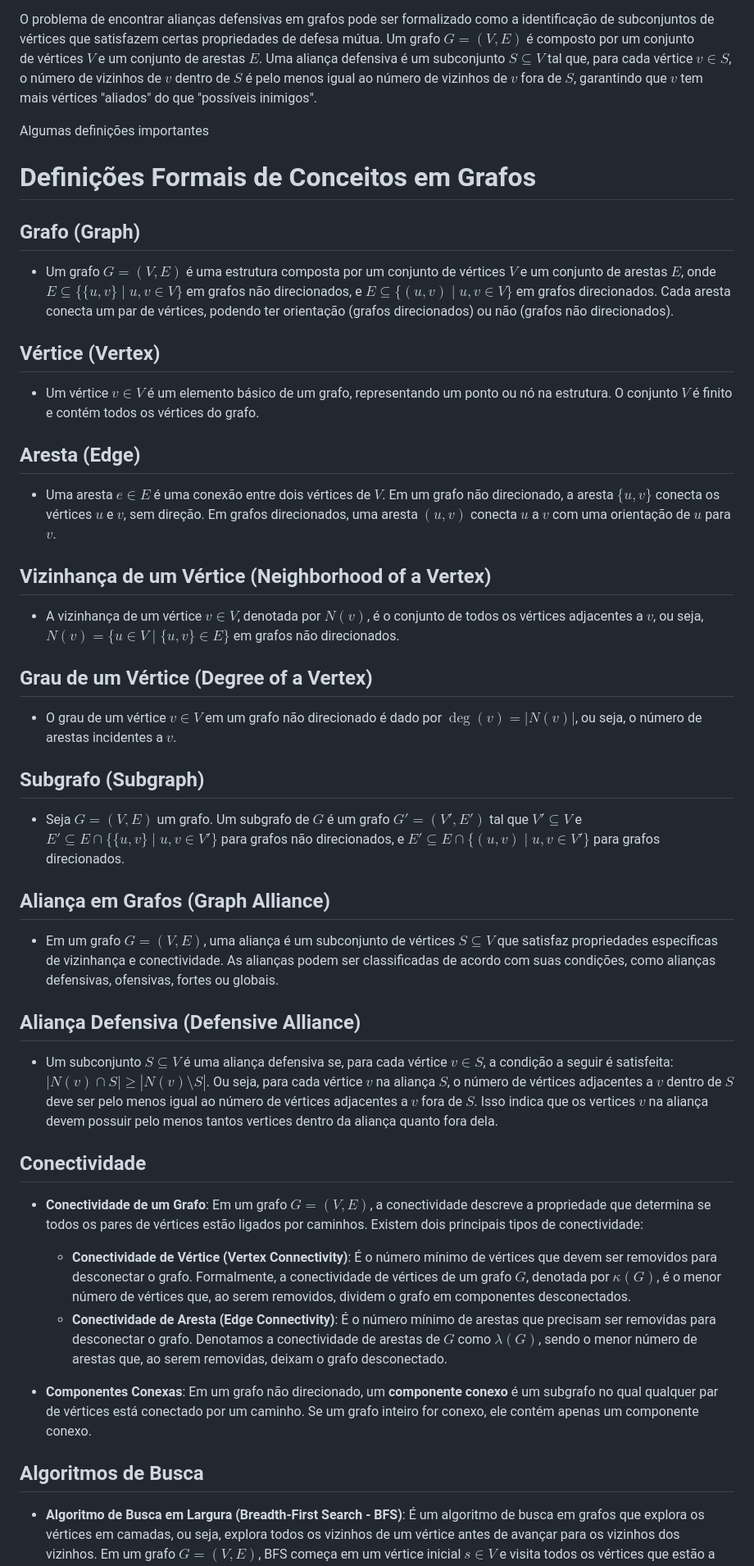
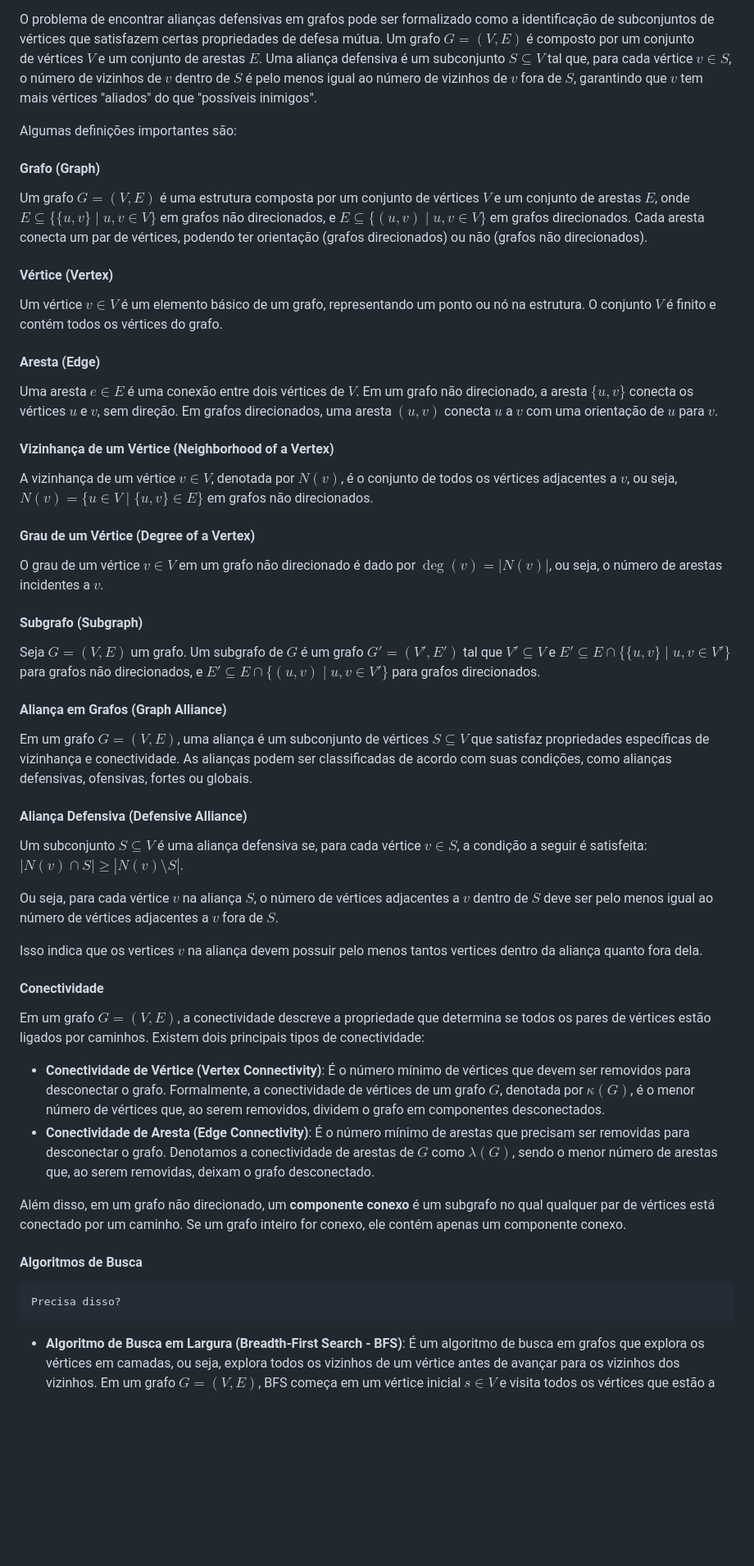
Before and after one commit to lipemesq/tcc2024-felipe-jhoser, a Markdown page: Documentation/Artigo.md, the part around the change printed below. Shown: that part at 82% size. Rendered like a GitHub page; blank space fills up the shorter version.

Commit message:
fix pequenas ajustes nas definições

```diff
--- a/Documentation/Artigo.md
+++ b/Documentation/Artigo.md
@@ -41,45 +41,43 @@ debugInConsole: false # Print debug info in Obsidian console
 
 O problema de encontrar alianças defensivas em grafos pode ser formalizado como a identificação de subconjuntos de vértices que satisfazem certas propriedades de defesa mútua. Um grafo $G=(V,E)$ é composto por um conjunto de vértices $V$ e um conjunto de arestas $E$. Uma aliança defensiva é um subconjunto $S \subseteq V$ tal que, para cada vértice $v \in S$, o número de vizinhos de $v$ dentro de $S$ é pelo menos igual ao número de vizinhos de $v$ fora de $S$, garantindo que $v$ tem mais vértices "aliados" do que "possíveis inimigos".
 
-Algumas definições importantes
-# Definições Formais de Conceitos em Grafos
+Algumas definições importantes são:
+#### Grafo (Graph)
+Um grafo $G = (V, E)$ é uma estrutura composta por um conjunto de vértices $V$ e um conjunto de arestas $E$, onde $E \subseteq \{ \{u, v\} \mid u, v \in V \}$ em grafos não direcionados, e $E \subseteq \{ (u, v) \mid u, v \in V \}$ em grafos direcionados. Cada aresta conecta um par de vértices, podendo ter orientação (grafos direcionados) ou não (grafos não direcionados).
 
-## Grafo (Graph)
-- Um grafo $G = (V, E)$ é uma estrutura composta por um conjunto de vértices $V$ e um conjunto de arestas $E$, onde $E \subseteq \{ \{u, v\} \mid u, v \in V \}$ em grafos não direcionados, e $E \subseteq \{ (u, v) \mid u, v \in V \}$ em grafos direcionados. Cada aresta conecta um par de vértices, podendo ter orientação (grafos direcionados) ou não (grafos não direcionados).
+#### Vértice (Vertex)
+Um vértice $v \in V$ é um elemento básico de um grafo, representando um ponto ou nó na estrutura. O conjunto $V$ é finito e contém todos os vértices do grafo.
 
-## Vértice (Vertex)
-- Um vértice $v \in V$ é um elemento básico de um grafo, representando um ponto ou nó na estrutura. O conjunto $V$ é finito e contém todos os vértices do grafo.
+#### Aresta (Edge)
+Uma aresta $e \in E$ é uma conexão entre dois vértices de $V$. Em um grafo não direcionado, a aresta $\{u, v\}$ conecta os vértices $u$ e $v$, sem direção. Em grafos direcionados, uma aresta $(u, v)$ conecta $u$ a $v$ com uma orientação de $u$ para $v$.
 
-## Aresta (Edge)
-- Uma aresta $e \in E$ é uma conexão entre dois vértices de $V$. Em um grafo não direcionado, a aresta $\{u, v\}$ conecta os vértices $u$ e $v$, sem direção. Em grafos direcionados, uma aresta $(u, v)$ conecta $u$ a $v$ com uma orientação de $u$ para $v$.
+#### Vizinhança de um Vértice (Neighborhood of a Vertex)
+A vizinhança de um vértice $v \in V$, denotada por $N(v)$, é o conjunto de todos os vértices adjacentes a $v$, ou seja, $N(v) = \{ u \in V \mid \{u, v\} \in E \}$ em grafos não direcionados.
 
-## Vizinhança de um Vértice (Neighborhood of a Vertex)
-- A vizinhança de um vértice $v \in V$, denotada por $N(v)$, é o conjunto de todos os vértices adjacentes a $v$, ou seja, $N(v) = \{ u \in V \mid \{u, v\} \in E \}$ em grafos não direcionados.
+#### Grau de um Vértice (Degree of a Vertex)
+O grau de um vértice $v \in V$ em um grafo não direcionado é dado por $\deg(v) = |N(v)|$, ou seja, o número de arestas incidentes a $v$.
 
-## Grau de um Vértice (Degree of a Vertex)
-- O grau de um vértice $v \in V$ em um grafo não direcionado é dado por $\deg(v) = |N(v)|$, ou seja, o número de arestas incidentes a $v$.
+#### Subgrafo (Subgraph)
+Seja $G = (V, E)$ um grafo. Um subgrafo de $G$ é um grafo $G' = (V', E')$ tal que $V' \subseteq V$ e $E' \subseteq E \cap \{ \{u, v\} \mid u, v \in V' \}$ para grafos não direcionados, e $E' \subseteq E \cap \{ (u, v) \mid u, v \in V' \}$ para grafos direcionados.
 
-## Subgrafo (Subgraph)
-- Seja $G = (V, E)$ um grafo. Um subgrafo de $G$ é um grafo $G' = (V', E')$ tal que $V' \subseteq V$ e $E' \subseteq E \cap \{ \{u, v\} \mid u, v \in V' \}$ para grafos não direcionados, e $E' \subseteq E \cap \{ (u, v) \mid u, v \in V' \}$ para grafos direcionados.
+#### Aliança em Grafos (Graph Alliance)
+Em um grafo $G = (V, E)$, uma aliança é um subconjunto de vértices $S \subseteq V$ que satisfaz propriedades específicas de vizinhança e conectividade. As alianças podem ser classificadas de acordo com suas condições, como alianças defensivas, ofensivas, fortes ou globais.
 
-## Aliança em Grafos (Graph Alliance)
-- Em um grafo $G = (V, E)$, uma aliança é um subconjunto de vértices $S \subseteq V$ que satisfaz propriedades específicas de vizinhança e conectividade. As alianças podem ser classificadas de acordo com suas condições, como alianças defensivas, ofensivas, fortes ou globais.
+#### Aliança Defensiva (Defensive Alliance)
+Um subconjunto $S \subseteq V$ é uma aliança defensiva se, para cada vértice $v \in S$, a condição a seguir é satisfeita:   $|N(v) \cap S| \geq |N(v) \setminus S|$.
 
-## Aliança Defensiva (Defensive Alliance)
+Ou seja, para cada vértice $v$ na aliança $S$, o número de vértices adjacentes a $v$ dentro de $S$ deve ser pelo menos igual ao número de vértices adjacentes a $v$ fora de $S$.
 
-- Um subconjunto $S \subseteq V$ é uma aliança defensiva se, para cada vértice $v \in S$, a condição a seguir é satisfeita:   $|N(v) \cap S| \geq |N(v) \setminus S|$.
-  Ou seja, para cada vértice $v$ na aliança $S$, o número de vértices adjacentes a $v$ dentro de $S$ deve ser pelo menos igual ao número de vértices adjacentes a $v$ fora de $S$.
-  Isso indica que os vertices $v$ na aliança devem possuir pelo menos tantos vertices dentro da aliança quanto fora dela.
-## Conectividade
+Isso indica que os vertices $v$ na aliança devem possuir pelo menos tantos vertices dentro da aliança quanto fora dela.
+#### Conectividade
+Em um grafo $G = (V, E)$, a conectividade descreve a propriedade que determina se todos os pares de vértices estão ligados por caminhos. Existem dois principais tipos de conectividade:
+- **Conectividade de Vértice (Vertex Connectivity)**: É o número mínimo de vértices que devem ser removidos para desconectar o grafo. Formalmente, a conectividade de vértices de um grafo $G$, denotada por $\kappa(G)$, é o menor número de vértices que, ao serem removidos, dividem o grafo em componentes desconectados.
+- **Conectividade de Aresta (Edge Connectivity)**: É o número mínimo de arestas que precisam ser removidas para desconectar o grafo. Denotamos a conectividade de arestas de $G$ como $\lambda(G)$, sendo o menor número de arestas que, ao serem removidas, deixam o grafo desconectado.
 
-- **Conectividade de um Grafo**: Em um grafo $G = (V, E)$, a conectividade descreve a propriedade que determina se todos os pares de vértices estão ligados por caminhos. Existem dois principais tipos de conectividade:
-  - **Conectividade de Vértice (Vertex Connectivity)**: É o número mínimo de vértices que devem ser removidos para desconectar o grafo. Formalmente, a conectividade de vértices de um grafo $G$, denotada por $\kappa(G)$, é o menor número de vértices que, ao serem removidos, dividem o grafo em componentes desconectados.
-  - **Conectividade de Aresta (Edge Connectivity)**: É o número mínimo de arestas que precisam ser removidas para desconectar o grafo. Denotamos a conectividade de arestas de $G$ como $\lambda(G)$, sendo o menor número de arestas que, ao serem removidas, deixam o grafo desconectado.
+Além disso, em um grafo não direcionado, um **componente conexo** é um subgrafo no qual qualquer par de vértices está conectado por um caminho. Se um grafo inteiro for conexo, ele contém apenas um componente conexo.
 
-- **Componentes Conexas**: Em um grafo não direcionado, um **componente conexo** é um subgrafo no qual qualquer par de vértices está conectado por um caminho. Se um grafo inteiro for conexo, ele contém apenas um componente conexo.
-
-## Algoritmos de Busca
-
+#### Algoritmos de Busca
+	Precisa disso?
 - **Algoritmo de Busca em Largura (Breadth-First Search - BFS)**: É um algoritmo de busca em grafos que explora os vértices em camadas, ou seja, explora todos os vizinhos de um vértice antes de avançar para os vizinhos dos vizinhos. Em um grafo $G = (V, E)$, BFS começa em um vértice inicial $s \in V$ e visita todos os vértices que estão a uma distância de $d = 1$ de $s$, depois $d = 2$, e assim por diante. Este algoritmo é útil para encontrar o caminho mais curto em grafos não ponderados.
 
 - **Algoritmo de Busca em Profundidade (Depth-First Search - DFS)**: Um algoritmo de busca que explora o grafo o mais profundamente possível ao longo de cada ramo antes de retroceder. Em um grafo  $G = (V, E)$, a DFS começa em um vértice inicial $s \in V$ e explora cada caminho a partir de $s$ até chegar a um vértice sem vizinhos inexplorados, momento em que retrocede e explora novos caminhos. A DFS é útil para detectar ciclos, encontrar componentes fortemente conexas e ordens topológicas.
```
Also changed, not shown: other parts of Documentation/Artigo.md (+5 -5 lines).
